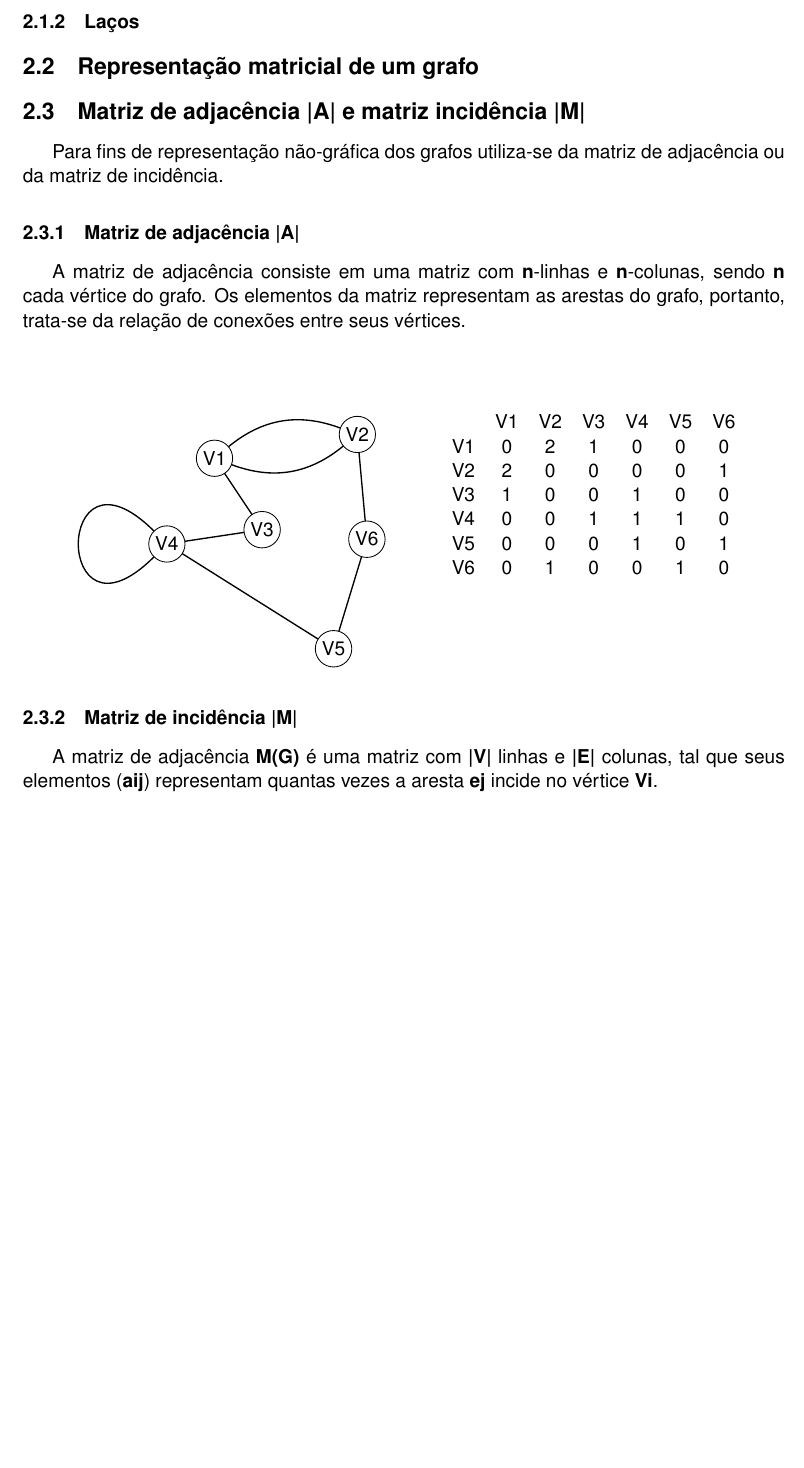
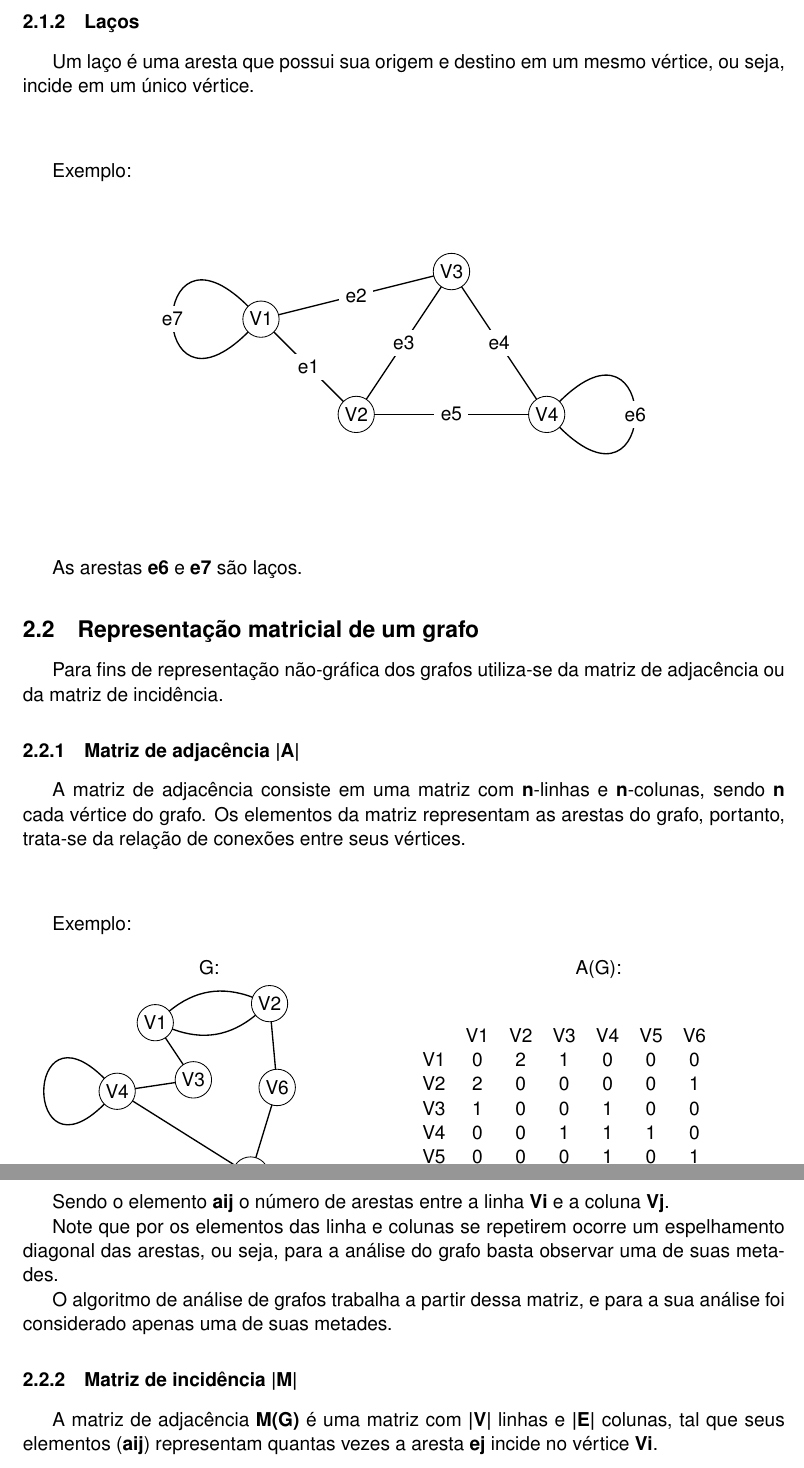
Before and after one commit to Guior/justbelieve, a LaTeX document (Latex/relatorio.tex): part of page 2 of 3 before the commit and two parts of pages 2 and 3 of 4 after it, the two joined at a grey line, cut so that both start at the same text, the shorter picture padded with empty space. Compiled offline with pdfLaTeX.

Commit message:
Adicionada explicação de laços e corrigido alguns erros de matrizes

```diff
--- a/Latex/relatorio.tex
+++ b/Latex/relatorio.tex
@@ -45,8 +45,33 @@ Pode se dizer, então, que um grafo pode ser representado como: \[ G = (N, M, \v
 \end{itemize}
 
 \subsubsection{Laços}
+    Um laço é uma aresta que possui sua origem e destino em um mesmo vértice, ou seja, incide em um único vértice.
+
+    \vspace{0.5in}
+
+    Exemplo:
+
+    \begin{center}
+        \begin{tikzpicture}[scale=1]
+            \tikzset{LabelStyle/.style= {fill = white}}
+            \Vertex[x=0, y=2]{V1}
+            \Vertex[x=2, y=0]{V2}
+            \Vertex[x=4, y=3]{V3}
+            \Vertex[x=6, y=0]{V4}
+            \Edge[label=e1](V1)(V2)
+            \Edge[label=e3](V2)(V3)
+            \Edge[label=e4](V3)(V4)
+            \Edge[label=e5](V4)(V2)
+            \Edge[label=e2](V1)(V3)
+            \Loop[dist=3cm,dir=WE, style={thick,-}, label=e7](V1)
+            \Loop[dist=3cm,dir=EA, style={thick,-}, label=e6](V4)
+        \end{tikzpicture}
+    \end{center}
+
+    As arestas \textbf{e6} e \textbf{e7} são laços.
+
+
 \subsection{Representação matricial de um grafo}
-\subsection{Matriz de adjacência |A| e matriz incidência |M| }
 
     Para fins de representação não-gráfica dos grafos utiliza-se da matriz de adjacência ou da matriz de incidência.
 
@@ -56,8 +81,13 @@ Pode se dizer, então, que um grafo pode ser representado como: \[ G = (N, M, \v
 
     \vspace{0.5in}
 
+    Exemplo:
+
     \begin{multicols}{2}
-        \begin{tikzpicture}[scale=1]
+        \begin{center}
+        G:
+        \end{center}
+        \begin{tikzpicture}[scale=0.8]
             \Vertex[x=1, y=4]{V1}
             \Vertex[x=4, y=4.5]{V2}
             \Vertex[x=2, y=2.5]{V3}
@@ -72,6 +102,9 @@ Pode se dizer, então, que um grafo pode ser representado como: \[ G = (N, M, \v
             \Edge(V1)(V2)
         \end{tikzpicture}
 
+        \begin{center}
+        A(G):
+        \end{center}
         \begin{tabular}{ccccccc}
                 & V1 & V2 & V3 & V4 & V5 & V6 \\
                 V1 & 0  & 2  & 1  & 0  & 0  & 0  \\
@@ -81,8 +114,15 @@ Pode se dizer, então, que um grafo pode ser representado como: \[ G = (N, M, \v
                 V5 & 0  & 0  & 0  & 1  & 0  & 1  \\
                 V6 & 0  & 1  & 0  & 0  & 1  & 0
         \end{tabular}
+    \end{multicols}
 
-    \end{multicols}
+    \vspace{0.5in}
+
+    Sendo o elemento \textbf{aij} o número de arestas entre a linha \textbf{Vi} e a coluna \textbf{Vj}.
+
+    \indent Note que por os elementos das linha e colunas se repetirem ocorre um espelhamento diagonal das arestas, ou seja, para a análise do grafo basta observar uma de suas metades.
+
+    \indent O algoritmo de análise de grafos trabalha a partir dessa matriz, e para a sua análise foi considerado apenas uma de suas metades.
 
 \subsubsection{Matriz de incidência |M|}
 
```
